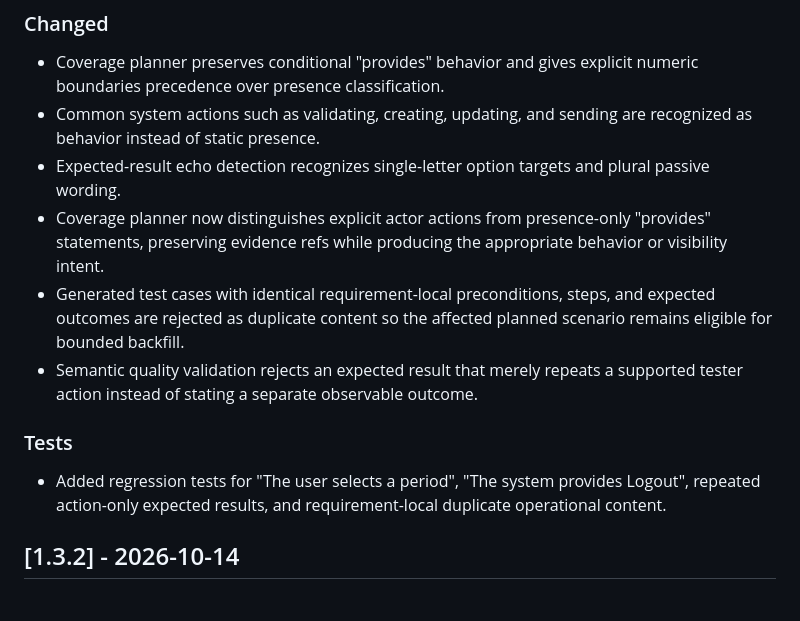
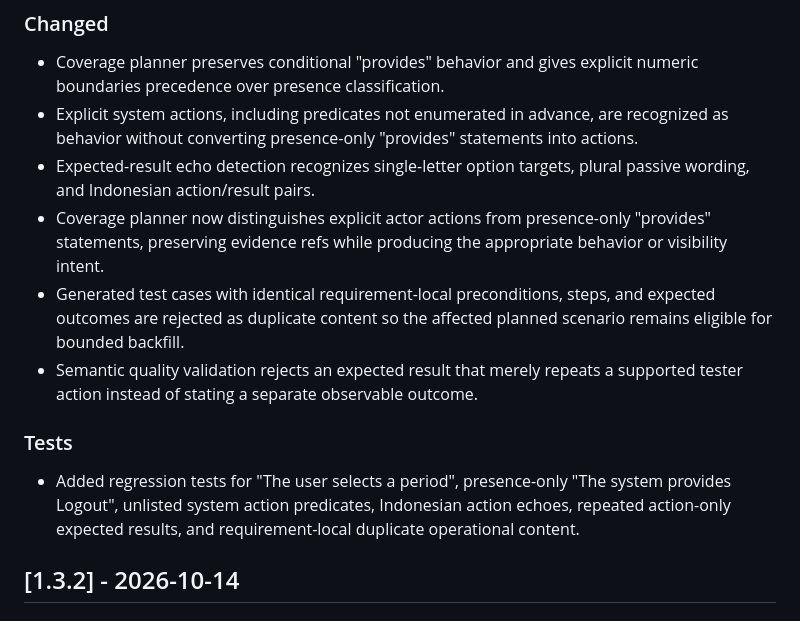
Before and after one commit to hambaliFadib/ai-test-case-generator, a Markdown page: CHANGELOG.md, the part around the change. Drawn GitHub-style.

Commit message:
docs: note system-predicate and Indonesian echo fixes

```diff
--- a/CHANGELOG.md
+++ b/CHANGELOG.md
@@ -9,15 +9,15 @@ This project follows [Keep a Changelog](https://keepachangelog.com/en/1.1.0/) an
 ### Changed
 
 - Coverage planner preserves conditional "provides" behavior and gives explicit numeric boundaries precedence over presence classification.
-- Common system actions such as validating, creating, updating, and sending are recognized as behavior instead of static presence.
-- Expected-result echo detection recognizes single-letter option targets and plural passive wording.
+- Explicit system actions, including predicates not enumerated in advance, are recognized as behavior without converting presence-only "provides" statements into actions.
+- Expected-result echo detection recognizes single-letter option targets, plural passive wording, and Indonesian action/result pairs.
 - Coverage planner now distinguishes explicit actor actions from presence-only "provides" statements, preserving evidence refs while producing the appropriate behavior or visibility intent.
 - Generated test cases with identical requirement-local preconditions, steps, and expected outcomes are rejected as duplicate content so the affected planned scenario remains eligible for bounded backfill.
 - Semantic quality validation rejects an expected result that merely repeats a supported tester action instead of stating a separate observable outcome.
 
 ### Tests
 
-- Added regression tests for "The user selects a period", "The system provides Logout", repeated action-only expected results, and requirement-local duplicate operational content.
+- Added regression tests for "The user selects a period", presence-only "The system provides Logout", unlisted system action predicates, Indonesian action echoes, repeated action-only expected results, and requirement-local duplicate operational content.
 
 ## [1.3.2] - 2026-10-14
 
```
